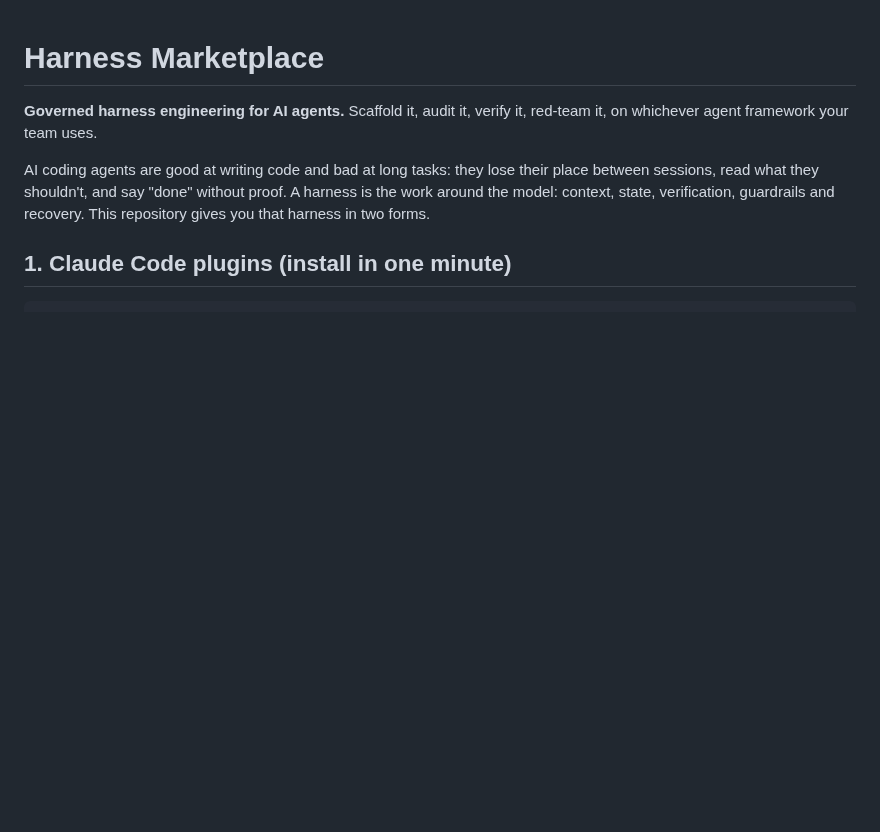
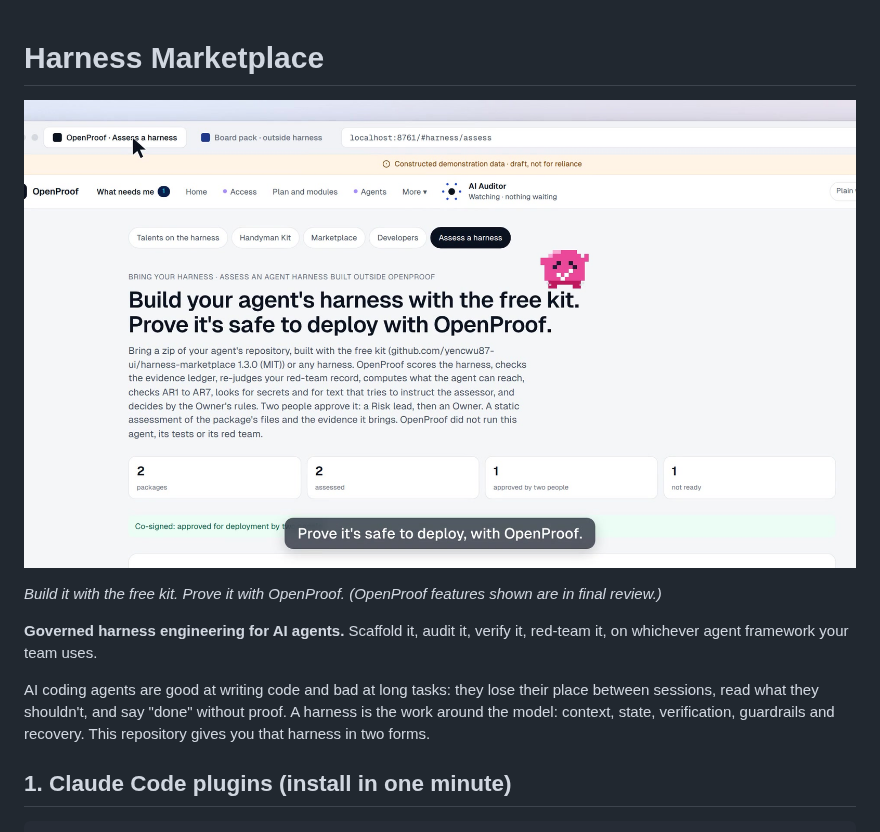
Before and after one commit to yencwu87-ui/harness-marketplace, a Markdown page: README.md, the part around the change. Drawn GitHub-style; pictures changed too: docs/media/build-it-prove-it.jpg (added); blank space fills up the shorter version.

Commit message:
README: add Build it, Prove it film (poster + release asset)
Co-Authored-By: Claude Opus 5.5 <noreply@anthropic.com>

```diff
--- a/README.md
+++ b/README.md
@@ -1,4 +1,8 @@
 # Harness Marketplace
+
+[![Build it with the free kit. Prove it with OpenProof.](docs/media/build-it-prove-it.jpg)](https://github.com/yencwu87-ui/harness-marketplace/releases/download/v1.3.0/OpenProof_harness_build_it_prove_it_share.mp4)
+
+*Build it with the free kit. Prove it with OpenProof. (OpenProof features shown are in final review.)*
 
 **Governed harness engineering for AI agents.** Scaffold it, audit it, verify it, red-team it, on whichever agent framework your team uses.
 
```
